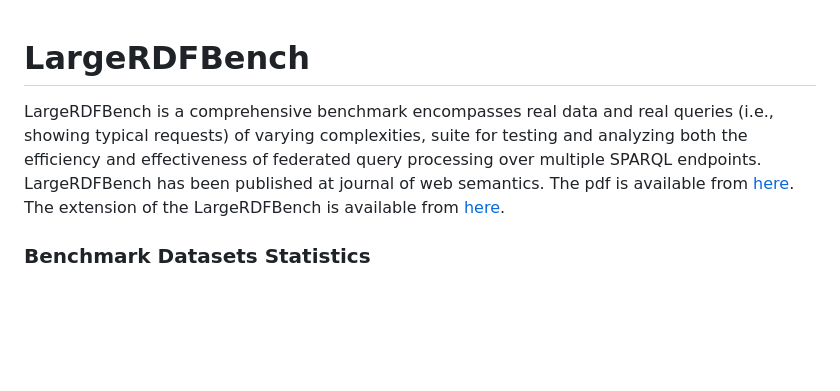
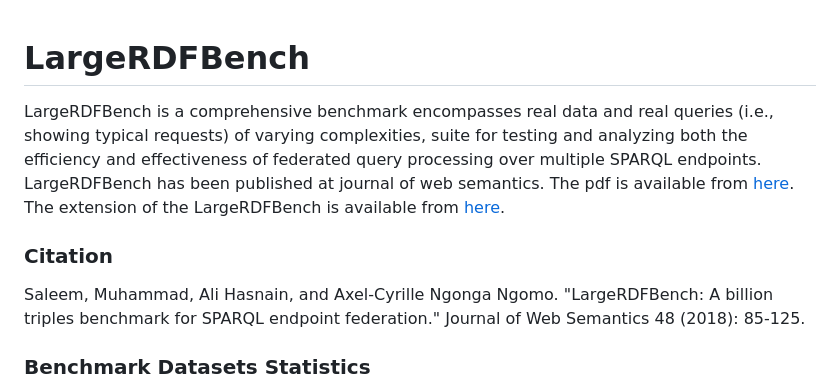
Before and after one commit to dice-group/LargeRDFBench, a Markdown page: README.md, the part around the change. Rendered like a GitHub page; blank space fills up the shorter version.

```diff
--- a/README.md
+++ b/README.md
@@ -1,8 +1,12 @@
+
 # LargeRDFBench
 
 LargeRDFBench is a comprehensive benchmark encompasses real data and real queries (i.e., showing typical requests) of varying complexities, suite for testing and analyzing both the efficiency and effectiveness of federated query processing over multiple SPARQL endpoints.
 LargeRDFBench has been published at journal of web semantics. The pdf is available from [here](https://reader.elsevier.com/reader/sd/ADBBA98ED82ABC93BE9DB8917CB8B80016DA85F64C1CC32D07015948F62527A6F27225186A49488A3E379E881F910989). The extension of the LargeRDFBench is available from [here](https://svn.aksw.org/papers/2018/ISWC-Satellite-ExtendedLargeRDFBench/public.pdf).
 
+### Citation
+
+Saleem, Muhammad, Ali Hasnain, and Axel-Cyrille Ngonga Ngomo. "LargeRDFBench: A billion triples benchmark for SPARQL endpoint federation." Journal of Web Semantics 48 (2018): 85-125.
 
 ### Benchmark Datasets Statistics
 
```
